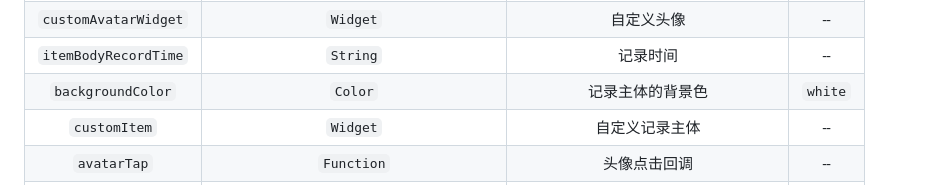
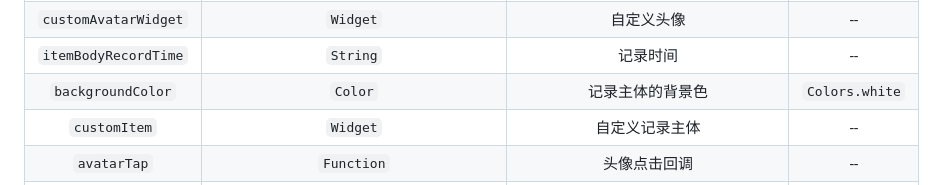
Before and after one commit to xiaorui-23/chat_flutter, a Markdown page: README.md, the part around the change. Drawn GitHub-style.

Commit message:
修改 README.md 相关内容

```diff
--- a/README.md
+++ b/README.md
@@ -188,7 +188,7 @@ class _MyAppState extends State<MyApp> {
 | `itemBodyType` | `ChatViewItemRecordBodyType` | 当前记录内容类型 | `文本｜text` |
 | `customAvatarWidget` | `Widget` | 自定义头像 | -- |
 | `itemBodyRecordTime` | `String` | 记录时间 | -- |
-| `backgroundColor` | `Color` | 记录主体的背景色 | `white` |
+| `backgroundColor` | `Color` | 记录主体的背景色 | `Colors.white` |
 | `customItem` | `Widget` | 自定义记录主体 | -- |
 | `avatarTap` | `Function` | 头像点击回调 | -- |
 | `itemBodyTap` | `Function` | 内容主体点击事件 | -- |
```
